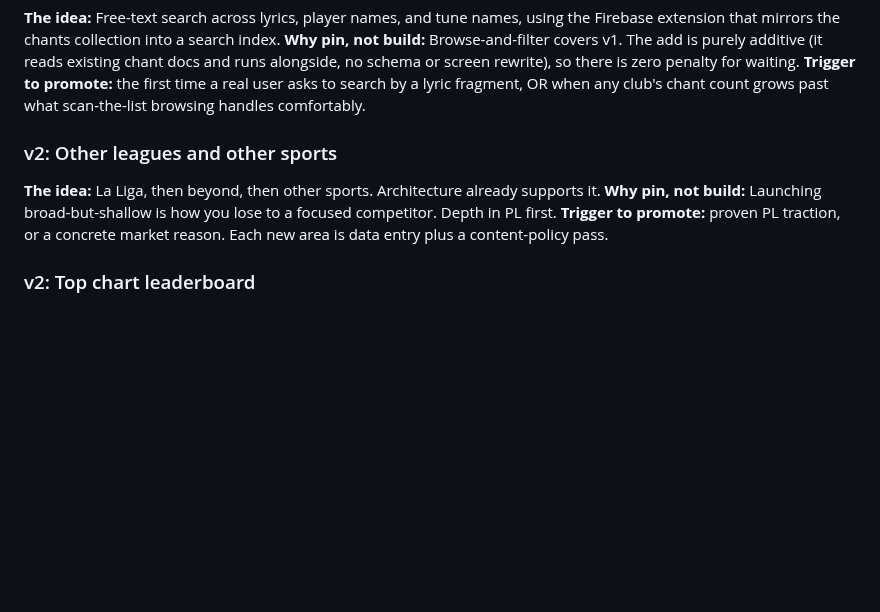
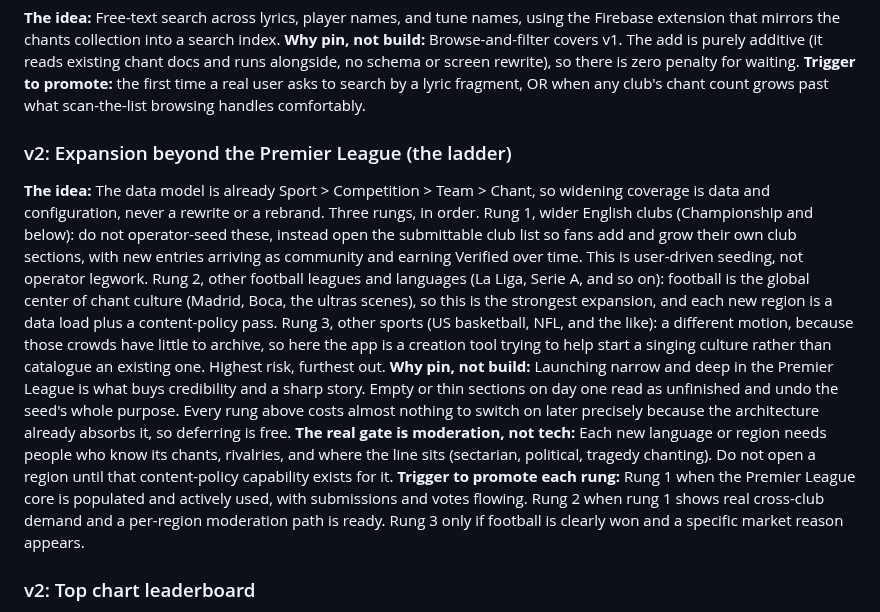
Before and after one commit to andrewbolaji/Chants, a Markdown page: docs/WISHLIST.md, the part around the change. Drawn GitHub-style; blank space fills up the shorter version.

Commit message:
Replace v2 other-leagues entry with consolidated expansion ladder

```diff
--- a/docs/WISHLIST.md
+++ b/docs/WISHLIST.md
@@ -73,10 +73,11 @@
 **Why pin, not build:** Browse-and-filter covers v1. The add is purely additive (it reads existing chant docs and runs alongside, no schema or screen rewrite), so there is zero penalty for waiting.
 **Trigger to promote:** the first time a real user asks to search by a lyric fragment, OR when any club's chant count grows past what scan-the-list browsing handles comfortably.
 
-### v2: Other leagues and other sports
-**The idea:** La Liga, then beyond, then other sports. Architecture already supports it.
-**Why pin, not build:** Launching broad-but-shallow is how you lose to a focused competitor. Depth in PL first.
-**Trigger to promote:** proven PL traction, or a concrete market reason. Each new area is data entry plus a content-policy pass.
+### v2: Expansion beyond the Premier League (the ladder)
+**The idea:** The data model is already Sport > Competition > Team > Chant, so widening coverage is data and configuration, never a rewrite or a rebrand. Three rungs, in order. Rung 1, wider English clubs (Championship and below): do not operator-seed these, instead open the submittable club list so fans add and grow their own club sections, with new entries arriving as community and earning Verified over time. This is user-driven seeding, not operator legwork. Rung 2, other football leagues and languages (La Liga, Serie A, and so on): football is the global center of chant culture (Madrid, Boca, the ultras scenes), so this is the strongest expansion, and each new region is a data load plus a content-policy pass. Rung 3, other sports (US basketball, NFL, and the like): a different motion, because those crowds have little to archive, so here the app is a creation tool trying to help start a singing culture rather than catalogue an existing one. Highest risk, furthest out.
+**Why pin, not build:** Launching narrow and deep in the Premier League is what buys credibility and a sharp story. Empty or thin sections on day one read as unfinished and undo the seed's whole purpose. Every rung above costs almost nothing to switch on later precisely because the architecture already absorbs it, so deferring is free.
+**The real gate is moderation, not tech:** Each new language or region needs people who know its chants, rivalries, and where the line sits (sectarian, political, tragedy chanting). Do not open a region until that content-policy capability exists for it.
+**Trigger to promote each rung:** Rung 1 when the Premier League core is populated and actively used, with submissions and votes flowing. Rung 2 when rung 1 shows real cross-club demand and a per-region moderation path is ready. Rung 3 only if football is clearly won and a specific market reason appears.
 
 ### v2: Top chart leaderboard
 **The idea:** A most-liked / most-viewed ordered leaderboard, per club and overall.
```
